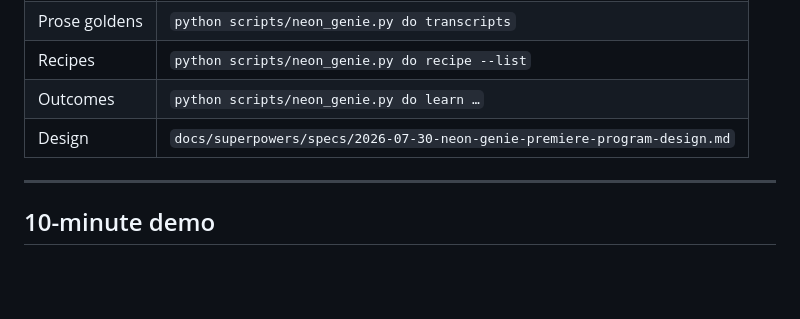
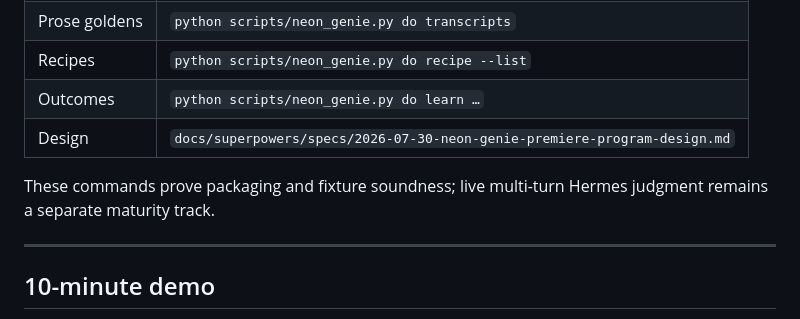
Before and after one commit to scrimshawlife-ctrl/Neon-Genie-Hermes, a Markdown page: docs/PREMIERE.md, the part around the change. GitHub-like rendering; blank space fills up the shorter version.

```diff
--- a/docs/PREMIERE.md
+++ b/docs/PREMIERE.md
@@ -75,6 +75,8 @@ With:
 | Outcomes | `python scripts/neon_genie.py do learn …` |
 | Design | `docs/superpowers/specs/2026-07-30-neon-genie-premiere-program-design.md` |
 
+These commands prove packaging and fixture soundness; live multi-turn Hermes judgment remains a separate maturity track.
+
 ---
 
 ## 10-minute demo
```
Also changed, not shown: README.md (+12 -0 lines).
